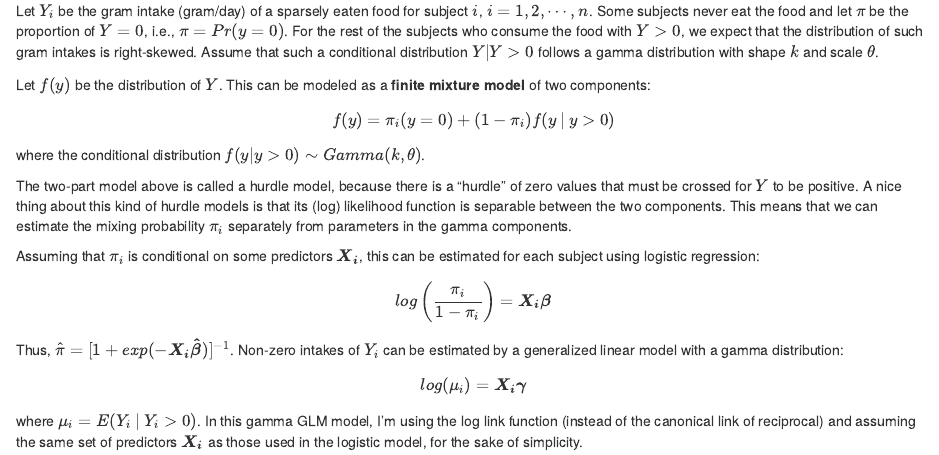
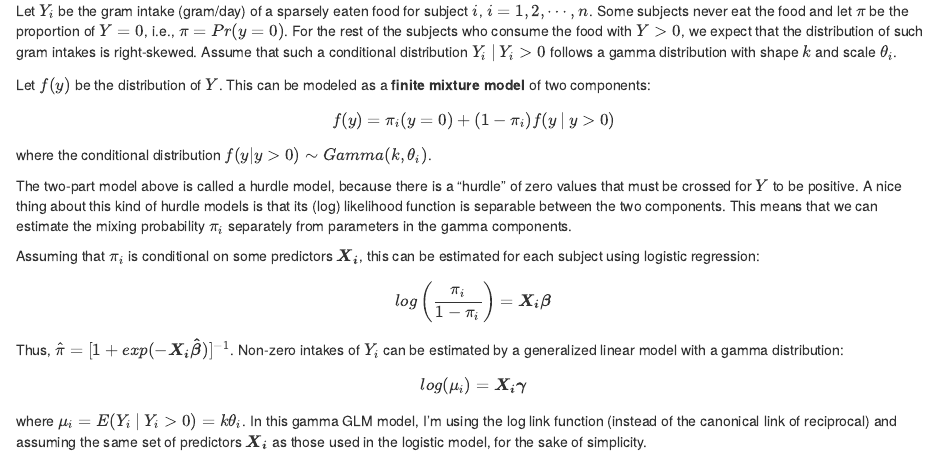
Before and after one commit to keijioda/misc, an R Markdown document (gamma_hurdle.Rmd): the page in a window 1100 px wide, from 120 px down. The pictures show the output file gamma_hurdle.html that the author committed with the source, opened offline.

Commit message:
Revise gamma hurdle model

```diff
--- a/gamma_hurdle.Rmd
+++ b/gamma_hurdle.Rmd
@@ -9,13 +9,13 @@ knitr::opts_chunk$set(echo = TRUE)
 
 ## Gamma hurdle model for sparsely eaten foods
 
-Let $Y_i$ be the gram intake (gram/day) of a sparsely eaten food for subject $i$, $i=1,2, \cdots, n$. Some subjects never eat the food and let $\pi$ be the proportion of $Y = 0$, i.e., $\pi = Pr(y = 0)$. For the rest of the subjects who consume the food with $Y > 0$, we expect that the distribution of such gram intakes is right-skewed. Assume that such a conditional distribution $Y|Y>0$ follows a gamma distribution with shape $k$ and scale $\theta$.
+Let $Y_i$ be the gram intake (gram/day) of a sparsely eaten food for subject $i$, $i=1,2, \cdots, n$. Some subjects never eat the food and let $\pi$ be the proportion of $Y = 0$, i.e., $\pi = Pr(y = 0)$. For the rest of the subjects who consume the food with $Y > 0$, we expect that the distribution of such gram intakes is right-skewed. Assume that such a conditional distribution $Y_i \: | \: Y_i>0$ follows a gamma distribution with shape $k$ and scale $\theta_i$.
 
 Let $f(y)$ be the distribution of $Y$. This can be modeled as a **finite mixture model** of two components:
 
 $$ f(y) = \pi_i (y = 0) + (1 - \pi_i) f(y \: | \: y > 0)$$
 
-where the conditional distribution $f(y | y > 0) \sim Gamma(k, \theta)$.
+where the conditional distribution $f(y | y > 0) \sim Gamma(k, \theta_i)$.
 
 The two-part model above is called a hurdle model, because there is a "hurdle" of zero values that must be crossed for $Y$ to be positive. A nice thing about this kind of hurdle models is that its (log) likelihood function is separable between the two components. This means that we can estimate the mixing probability $\pi_i$ separately from parameters in the gamma components.
 
@@ -27,4 +27,4 @@ Thus, $\hat{\pi} = [1 + exp(-\boldsymbol{X_i\hat{\beta}})]^{-1}$. Non-zero intak
 
 $$ log(\mu_i) = \boldsymbol{X_i\gamma}$$
 
-where $\mu_i = E(Y_i \:| \: Y_i > 0)$. In this gamma GLM model, I'm using the log link function (instead of the canonical link of reciprocal) and assuming the same set of predictors $\boldsymbol{X_i}$ as those used in the logistic model, for the sake of simplicity.
+where $\mu_i = E(Y_i \:| \: Y_i > 0) = k\theta_i$. In this gamma GLM model, I'm using the log link function (instead of the canonical link of reciprocal) and assuming the same set of predictors $\boldsymbol{X_i}$ as those used in the logistic model, for the sake of simplicity.
```
Also changed, not shown: gamma_hurdle.html.
